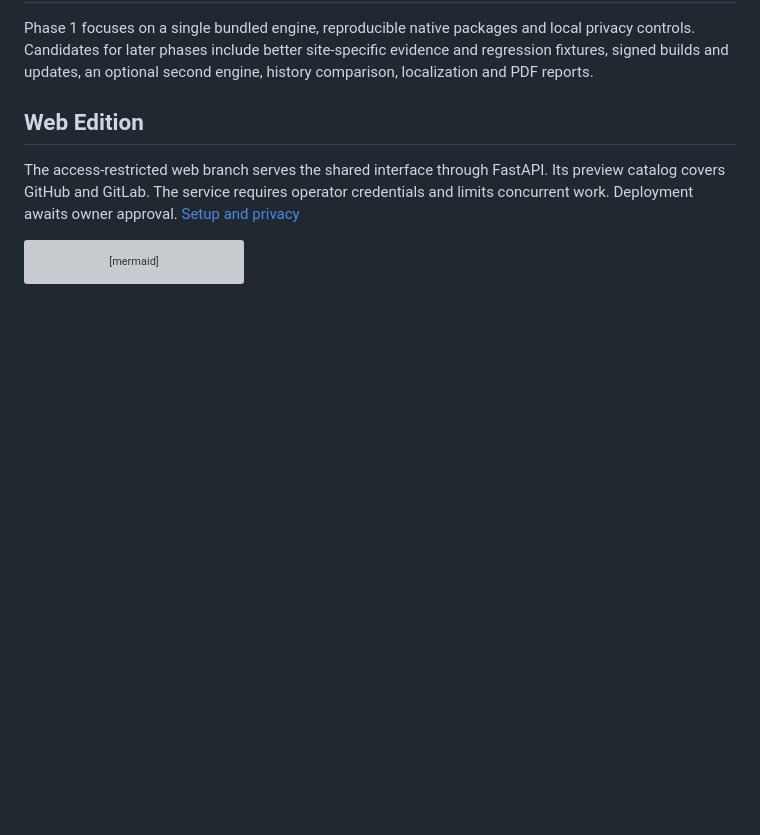
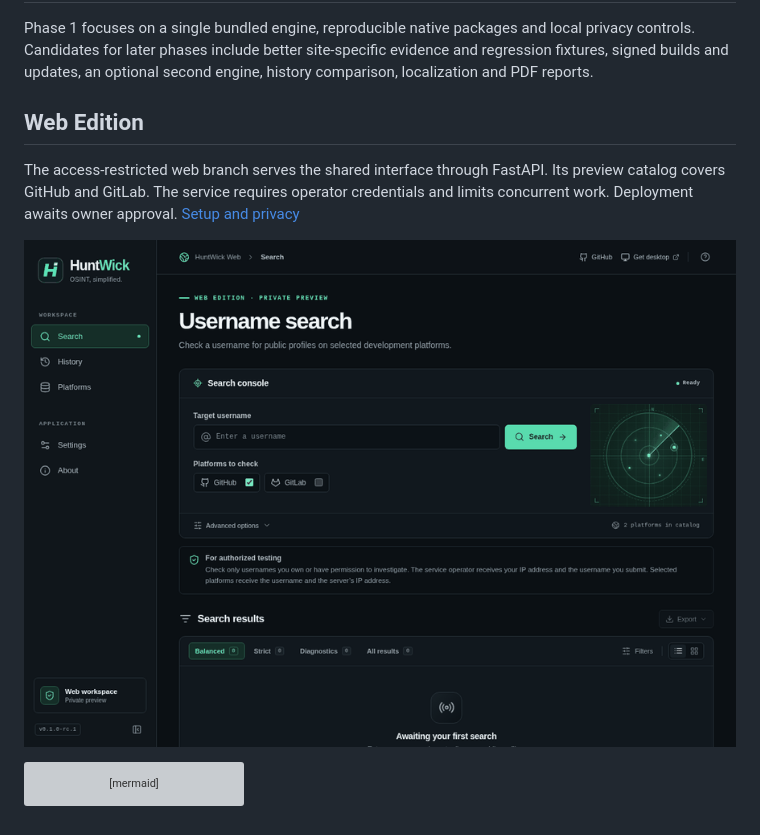
Before and after one commit to ish4ra/HuntWick, a Markdown page: README.md, the part around the change. Drawn GitHub-style; pictures changed too: docs/readme-assets/web-search.gif (added); blank space fills up the shorter version; grey boxes are pictures that could not be loaded.

Commit message:
Illustrate the private web branch with its real offline search flow [skip ci]

````diff
--- a/README.md
+++ b/README.md
@@ -55,6 +55,8 @@ Phase 1 focuses on a single bundled engine, reproducible native packages and loc
 
 The access-restricted web branch serves the shared interface through FastAPI. Its preview catalog covers GitHub and GitLab. The service requires operator credentials and limits concurrent work. Deployment awaits owner approval. [Setup and privacy](https://github.com/ish4ra/HuntWick/blob/feat/web-edition/docs/web-deployment.md)
 
+![Private web branch running an offline synthetic search](docs/readme-assets/web-search.gif)
+
 ```mermaid
 flowchart LR
     UI[React search workspace] --> Native[Tauri desktop]
````
